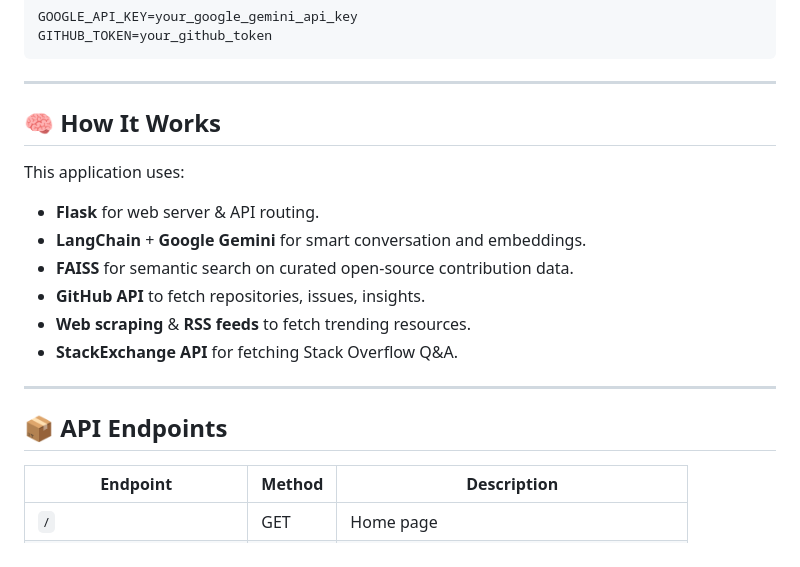
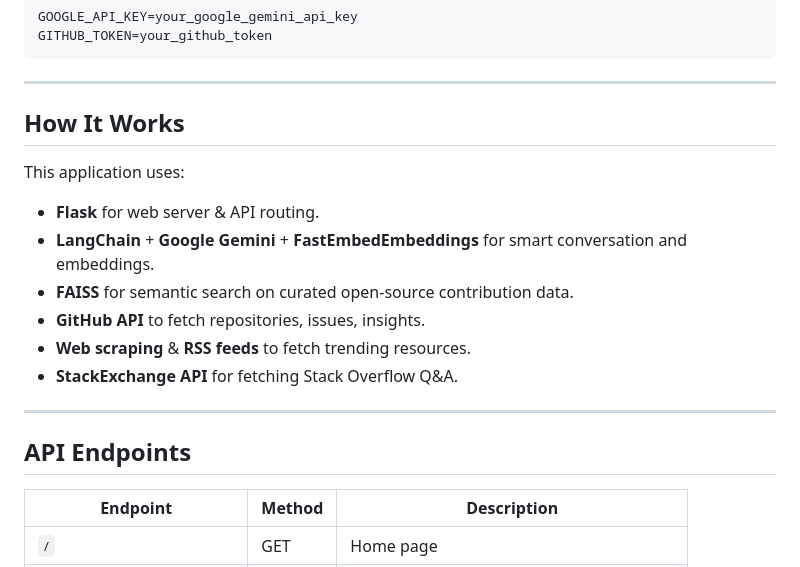
Before and after one commit to abhiram-k-2223/open-source-agent, a Markdown page: README.md, the part around the change printed below. Rendered like a GitHub page.

```diff
--- a/README.md
+++ b/README.md
@@ -65,12 +69,12 @@ GITHUB_TOKEN=your_github_token
 
 ---
 
-## 🧠 How It Works
+## How It Works
 
 This application uses:
 
 - **Flask** for web server & API routing.
-- **LangChain** + **Google Gemini** for smart conversation and embeddings.
+- **LangChain** + **Google Gemini** + **FastEmbedEmbeddings** for smart conversation and embeddings.
 - **FAISS** for semantic search on curated open-source contribution data.
 - **GitHub API** to fetch repositories, issues, insights.
 - **Web scraping** & **RSS feeds** to fetch trending resources.
@@ -78,7 +82,7 @@ This application uses:
 
 ---
 
-## 📦 API Endpoints
+## API Endpoints
 
 | Endpoint                        | Method | Description                                |
 |--------------------------------|--------|--------------------------------------------|
```
Also changed, not shown: other parts of README.md (+27 -15 lines).
